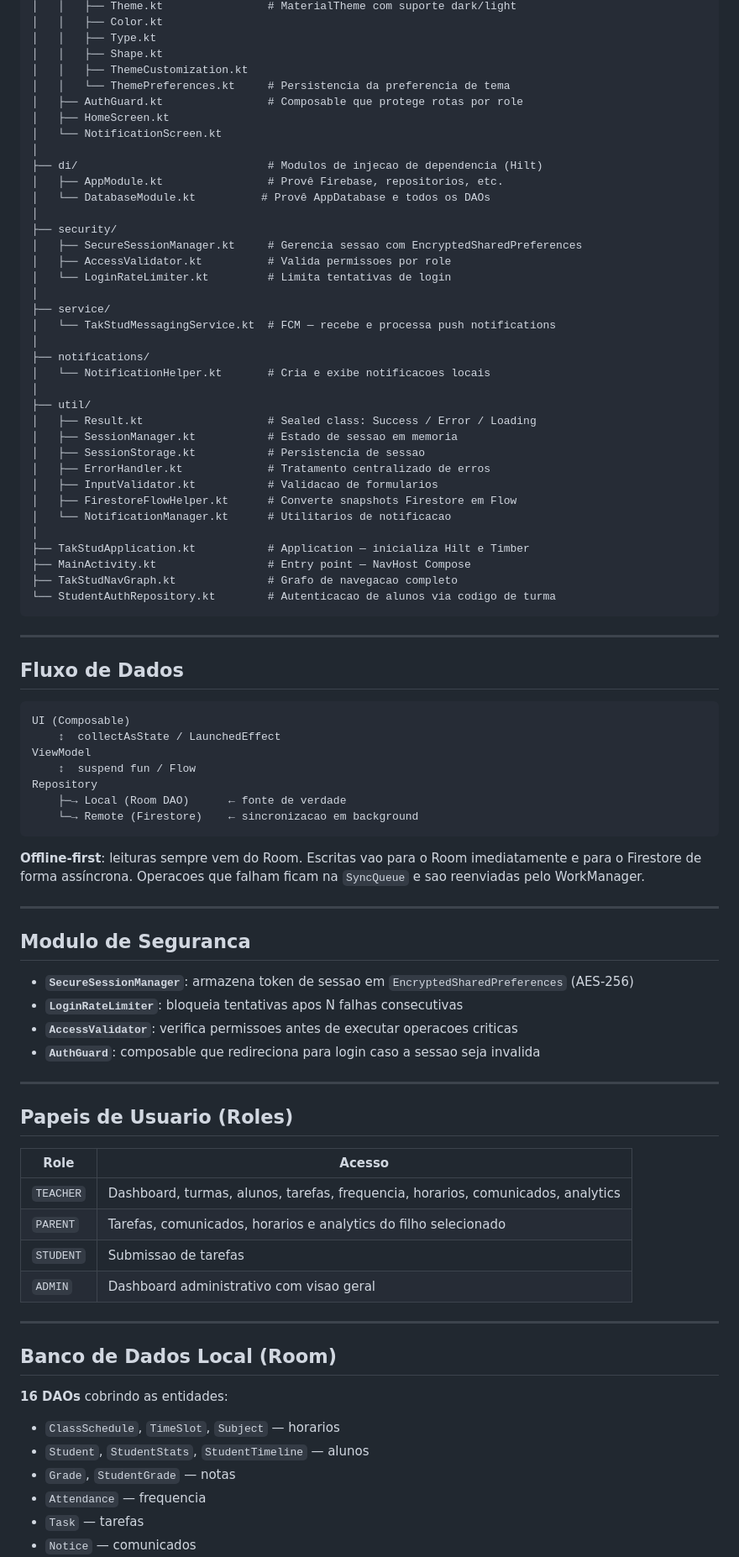
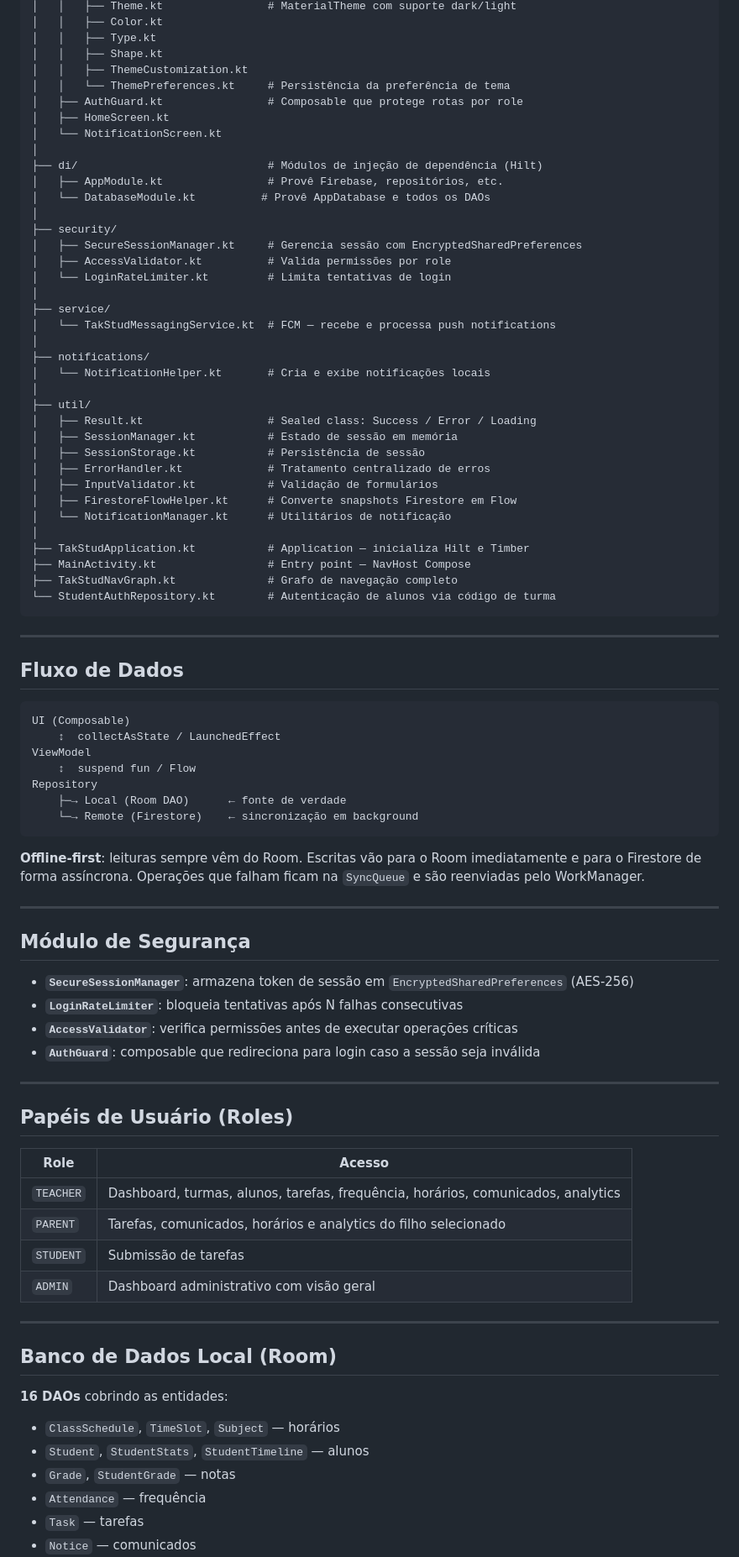
Before and after one commit to non-s/TakStud, a Markdown page: README.md, the part around one of its changes. Shown at 84% size. Drawn GitHub-style.

Commit message:
docs: corrigir acentuação do README em português brasileiro
Co-Authored-By: Claude Sonnet 4.5 <noreply@anthropic.com>

````diff
--- a/README.md
+++ b/README.md
@@ -177,39 +177,39 @@ app/src/main/java/com/example/takstud/
 │   │   ├── Type.kt
 │   │   ├── Shape.kt
 │   │   ├── ThemeCustomization.kt
-│   │   └── ThemePreferences.kt     # Persistencia da preferencia de tema
+│   │   └── ThemePreferences.kt     # Persistência da preferência de tema
 │   ├── AuthGuard.kt                # Composable que protege rotas por role
 │   ├── HomeScreen.kt
 │   └── NotificationScreen.kt
 │
-├── di/                             # Modulos de injecao de dependencia (Hilt)
-│   ├── AppModule.kt                # Provê Firebase, repositorios, etc.
+├── di/                             # Módulos de injeção de dependência (Hilt)
+│   ├── AppModule.kt                # Provê Firebase, repositórios, etc.
 │   └── DatabaseModule.kt          # Provê AppDatabase e todos os DAOs
 │
 ├── security/
-│   ├── SecureSessionManager.kt     # Gerencia sessao com EncryptedSharedPreferences
-│   ├── AccessValidator.kt          # Valida permissoes por role
+│   ├── SecureSessionManager.kt     # Gerencia sessão com EncryptedSharedPreferences
+│   ├── AccessValidator.kt          # Valida permissões por role
 │   └── LoginRateLimiter.kt         # Limita tentativas de login
 │
 ├── service/
 │   └── TakStudMessagingService.kt  # FCM — recebe e processa push notifications
 │
 ├── notifications/
-│   └── NotificationHelper.kt       # Cria e exibe notificacoes locais
+│   └── NotificationHelper.kt       # Cria e exibe notificações locais
 │
 ├── util/
 │   ├── Result.kt                   # Sealed class: Success / Error / Loading
-│   ├── SessionManager.kt           # Estado de sessao em memoria
-│   ├── SessionStorage.kt           # Persistencia de sessao
+│   ├── SessionManager.kt           # Estado de sessão em memória
+│   ├── SessionStorage.kt           # Persistência de sessão
 │   ├── ErrorHandler.kt             # Tratamento centralizado de erros
-│   ├── InputValidator.kt           # Validacao de formularios
+│   ├── InputValidator.kt           # Validação de formulários
 │   ├── FirestoreFlowHelper.kt      # Converte snapshots Firestore em Flow
-│   └── NotificationManager.kt      # Utilitarios de notificacao
+│   └── NotificationManager.kt      # Utilitários de notificação
 │
 ├── TakStudApplication.kt           # Application — inicializa Hilt e Timber
 ├── MainActivity.kt                 # Entry point — NavHost Compose
-├── TakStudNavGraph.kt              # Grafo de navegacao completo
-└── StudentAuthRepository.kt        # Autenticacao de alunos via codigo de turma
+├── TakStudNavGraph.kt              # Grafo de navegação completo
+└── StudentAuthRepository.kt        # Autenticação de alunos via código de turma
 ```
 
 ---
@@ -223,30 +223,30 @@ ViewModel
     ↕  suspend fun / Flow
 Repository
     ├─→ Local (Room DAO)      ← fonte de verdade
-    └─→ Remote (Firestore)    ← sincronizacao em background
+    └─→ Remote (Firestore)    ← sincronização em background
 ```
 
-**Offline-first**: leituras sempre vem do Room. Escritas vao para o Room imediatamente e para o Firestore de forma assíncrona. Operacoes que falham ficam na `SyncQueue` e sao reenviadas pelo WorkManager.
+**Offline-first**: leituras sempre vêm do Room. Escritas vão para o Room imediatamente e para o Firestore de forma assíncrona. Operações que falham ficam na `SyncQueue` e são reenviadas pelo WorkManager.
 
 ---
 
-## Modulo de Seguranca
+## Módulo de Segurança
 
-- **`SecureSessionManager`**: armazena token de sessao em `EncryptedSharedPreferences` (AES-256)
-- **`LoginRateLimiter`**: bloqueia tentativas apos N falhas consecutivas
-- **`AccessValidator`**: verifica permissoes antes de executar operacoes criticas
-- **`AuthGuard`**: composable que redireciona para login caso a sessao seja invalida
+- **`SecureSessionManager`**: armazena token de sessão em `EncryptedSharedPreferences` (AES-256)
+- **`LoginRateLimiter`**: bloqueia tentativas após N falhas consecutivas
+- **`AccessValidator`**: verifica permissões antes de executar operações críticas
+- **`AuthGuard`**: composable que redireciona para login caso a sessão seja inválida
 
 ---
 
-## Papeis de Usuario (Roles)
+## Papéis de Usuário (Roles)
 
 | Role | Acesso |
 |---|---|
-| `TEACHER` | Dashboard, turmas, alunos, tarefas, frequencia, horarios, comunicados, analytics |
-| `PARENT` | Tarefas, comunicados, horarios e analytics do filho selecionado |
-| `STUDENT` | Submissao de tarefas |
-| `ADMIN` | Dashboard administrativo com visao geral |
+| `TEACHER` | Dashboard, turmas, alunos, tarefas, frequência, horários, comunicados, analytics |
+| `PARENT` | Tarefas, comunicados, horários e analytics do filho selecionado |
+| `STUDENT` | Submissão de tarefas |
+| `ADMIN` | Dashboard administrativo com visão geral |
 
 ---
 
@@ -254,9 +254,9 @@ Repository
 
 **16 DAOs** cobrindo as entidades:
 
-- `ClassSchedule`, `TimeSlot`, `Subject` — horarios
+- `ClassSchedule`, `TimeSlot`, `Subject` — horários
 - `Student`, `StudentStats`, `StudentTimeline` — alunos
 - `Grade`, `StudentGrade` — notas
-- `Attendance` — frequencia
+- `Attendance` — frequência
 - `Task` — tarefas
 - `Notice` — comunicados
````
Also changed, not shown: other parts of README.md (+44 -44 lines).
